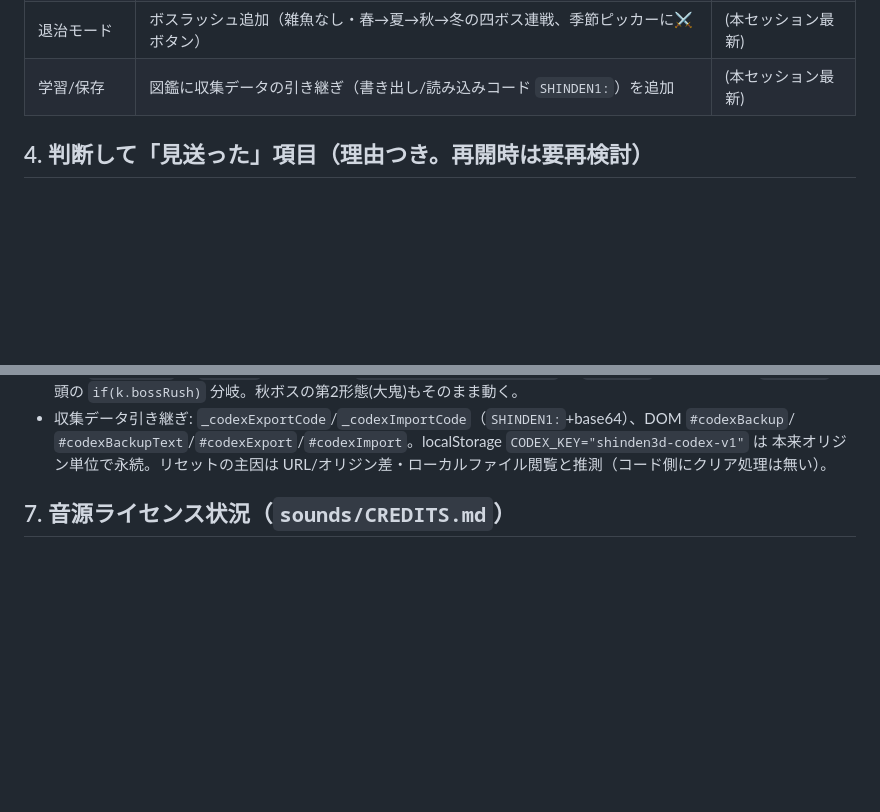
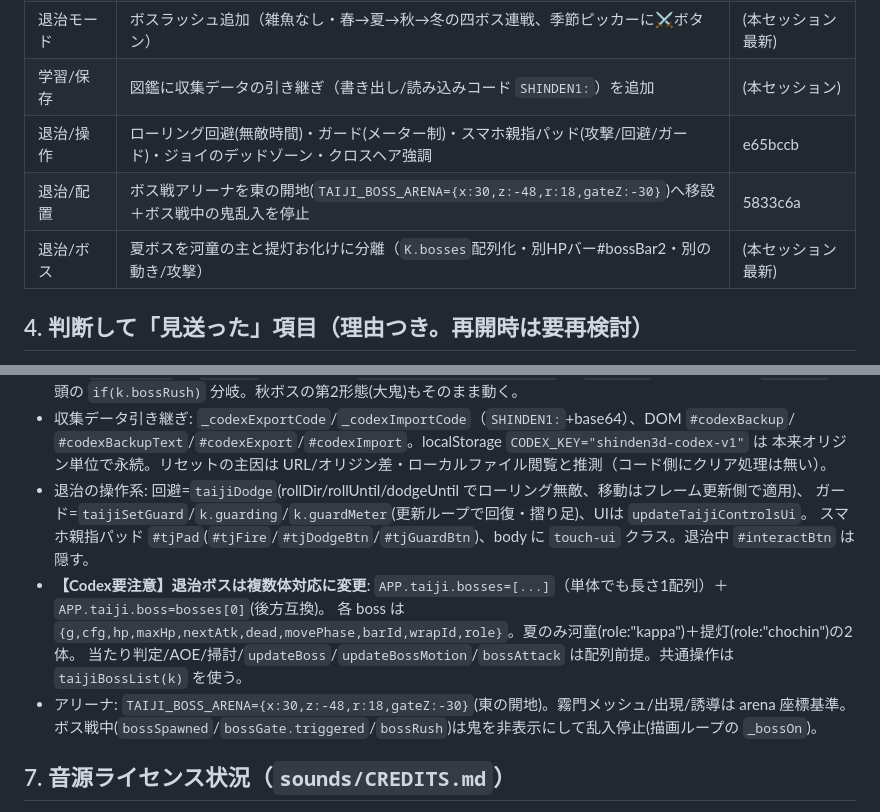
Before and after one commit to sakadosoutan-boop/-3D-, a Markdown page: HANDOFF_NEXT.md, 2 parts joined by grey strips. GitHub-like rendering; blank space fills up the shorter version.

Commit message:
docs: 更新履歴・HANDOFF_NEXT.md に操作刷新/ボス分離/アリーナ移設を反映

```diff
--- a/HANDOFF_NEXT.md
+++ b/HANDOFF_NEXT.md
@@ -52,7 +52,10 @@
 | 学習 | 用語カードに暗記モード（意味を隠してタップで答え合わせ＝フラッシュカード） | f9f12ee |
 | 不具合/見た目 | 雪女が北の対にめり込んで不可視だったのを修正（建物外 z=-49 へ）＋ローポリで姿を一新 | (本セッション) |
 | 退治モード | ボスラッシュ追加（雑魚なし・春→夏→秋→冬の四ボス連戦、季節ピッカーに⚔ボタン） | (本セッション最新) |
-| 学習/保存 | 図鑑に収集データの引き継ぎ（書き出し/読み込みコード `SHINDEN1:`）を追加 | (本セッション最新) |
+| 学習/保存 | 図鑑に収集データの引き継ぎ（書き出し/読み込みコード `SHINDEN1:`）を追加 | (本セッション) |
+| 退治/操作 | ローリング回避(無敵時間)・ガード(メーター制)・スマホ親指パッド(攻撃/回避/ガード)・ジョイのデッドゾーン・クロスヘア強調 | e65bccb |
+| 退治/配置 | ボス戦アリーナを東の開地(`TAIJI_BOSS_ARENA={x:30,z:-48,r:18,gateZ:-30}`)へ移設＋ボス戦中の鬼乱入を停止 | 5833c6a |
+| 退治/ボス | 夏ボスを河童の主と提灯お化けに分離（`K.bosses`配列化・別HPバー#bossBar2・別の動き/攻撃） | (本セッション最新) |
 
 ## 4. 判断して「見送った」項目（理由つき。再開時は要再検討）
 - **#17 レイキャスト空間分割**: pick はタップ駆動で実利益が微小。母屋/廂の大型建具は原点が遠く、
@@ -95,6 +98,14 @@
 - 収集データ引き継ぎ: `_codexExportCode`/`_codexImportCode`（`SHINDEN1:`+base64）、DOM `#codexBackup`/
   `#codexBackupText`/`#codexExport`/`#codexImport`。localStorage `CODEX_KEY="shinden3d-codex-v1"` は
   本来オリジン単位で永続。リセットの主因は URL/オリジン差・ローカルファイル閲覧と推測（コード側にクリア処理は無い）。
+- 退治の操作系: 回避=`taijiDodge`(rollDir/rollUntil/dodgeUntil でローリング無敵、移動はフレーム更新側で適用)、
+  ガード=`taijiSetGuard`/`k.guarding`/`k.guardMeter`(更新ループで回復・摺り足)、UIは `updateTaijiControlsUi`。
+  スマホ親指パッド `#tjPad`(`#tjFire`/`#tjDodgeBtn`/`#tjGuardBtn`)、body に `touch-ui` クラス。退治中 `#interactBtn` は隠す。
+- **【Codex要注意】退治ボスは複数体対応に変更**: `APP.taiji.bosses=[...]`（単体でも長さ1配列）＋ `APP.taiji.boss=bosses[0]`(後方互換)。
+  各 boss は `{g,cfg,hp,maxHp,nextAtk,dead,movePhase,barId,wrapId,role}`。夏のみ河童(role:"kappa")＋提灯(role:"chochin")の2体。
+  当たり判定/AOE/掃討/`updateBoss`/`updateBossMotion`/`bossAttack` は配列前提。共通操作は `taijiBossList(k)` を使う。
+- アリーナ: `TAIJI_BOSS_ARENA={x:30,z:-48,r:18,gateZ:-30}`(東の開地)。霧門メッシュ/出現/誘導は arena 座標基準。
+  ボス戦中(`bossSpawned`/`bossGate.triggered`/`bossRush`)は鬼を非表示にして乱入停止(描画ループの `_bossOn`)。
 
 ## 7. 音源ライセンス状況（`sounds/CREDITS.md`）
 - 戦闘SE（効果音ラボ想定）・ボス戦BGM（ユーザー提供）はいずれも **ライセンス要確認**。
```
